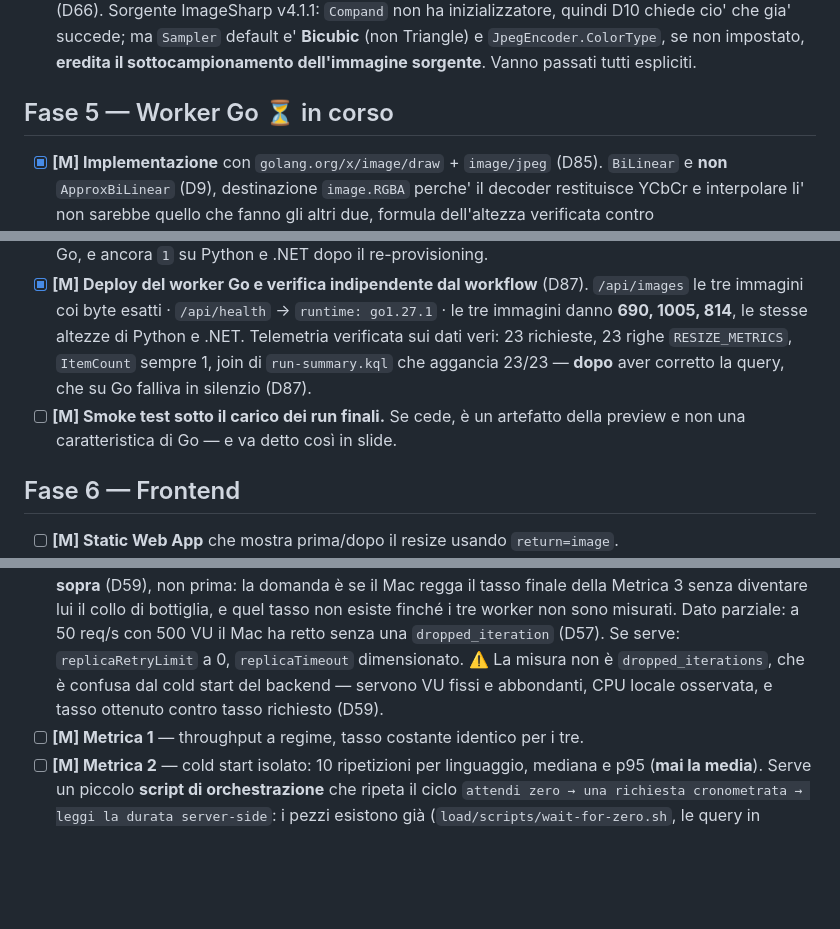
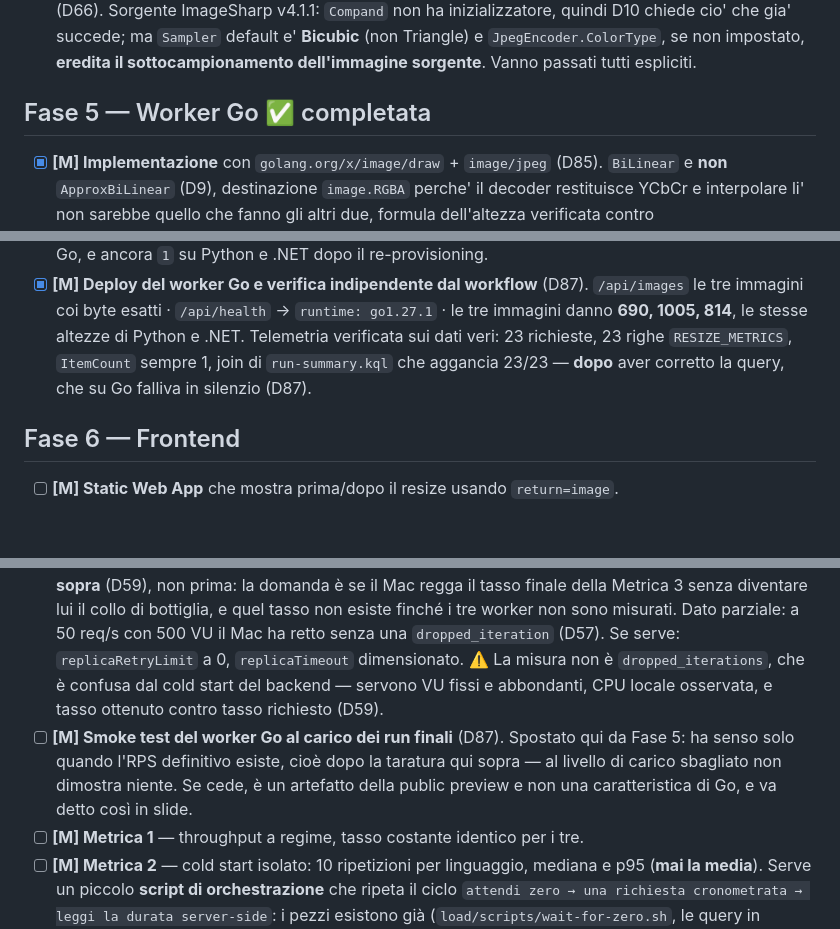
Before and after one commit to matteoninotti/torinodotnet-azure-functions-meetup-demo, a Markdown page: TODO.md, 3 parts joined by grey strips. GitHub-like rendering; blank space fills up the shorter version.

Commit message:
Sposta lo smoke test di Go in Fase 7 e chiude Fase 5
Lo smoke test al carico dei run finali ha senso solo dopo la taratura
definitiva dell'RPS: al livello di carico sbagliato non dimostra niente.
Va quindi eseguito dove quel livello viene deciso.

Co-Authored-By: Claude Opus 5 <noreply@anthropic.com>

```diff
--- a/TODO.md
+++ b/TODO.md
@@ -71,7 +71,7 @@ Priorità: **[M]** must — senza, il talk non sta in piedi · **[S]** should
 - [x] **[S] ReadyToRun attivo come flag di CI**, non nel `.csproj` (D11, D24, D84). Dentro il timebox. Il publish crossgen2 da macOS arm64 verso `linux-x64` funziona senza installare niente a mano — chiude il residuo di D19. **Costo misurato: il pacchetto passa da 5,96 a 12,1 MB** (zip deployato da 2,75 a 5,47 MB), e Flex lo scarica a ogni cold start: che il saldo sia positivo si misura in Fase 7, non si assume.
 - [x] **[S] Verificato il default di `ResizeOptions.Compand`: `false`** — e con lui gli altri default che contano (D66). Sorgente ImageSharp v4.1.1: `Compand` non ha inizializzatore, quindi D10 chiede cio' che gia' succede; ma `Sampler` default e' **Bicubic** (non Triangle) e `JpegEncoder.ColorType`, se non impostato, **eredita il sottocampionamento dell'immagine sorgente**. Vanno passati tutti espliciti.
 
-## Fase 5 — Worker Go ⏳ in corso
+## Fase 5 — Worker Go ✅ completata
 
 - [x] **[M] Implementazione** con `golang.org/x/image/draw` + `image/jpeg` (D85). `BiLinear` e **non** `ApproxBiLinear` (D9), destinazione `image.RGBA` perche' il decoder restituisce YCbCr e interpolare li' non sarebbe quello che fanno gli altri due, formula dell'altezza verificata contro `shared/conformance/` — 11 test verdi, i 12 casi letti dal file condiviso. Toolchain Go **pinnata a 1.27.1**: in Go la libreria di codifica e' la stdlib, quindi il compilatore e' una dipendenza da pinnare come Pillow e ImageSharp.
 - [x] **[M] Tre endpoint, non uno**: `resize`, `health` e `images` (D34). Verificati con `func start` e non solo a unit test. Le tre immagini danno **690, 1005, 814** — le stesse altezze di Python e .NET; status code `400`/`404`/`400` e `return=image` con `image/jpeg` come negli altri due.
@@ -80,7 +80,6 @@ Priorità: **[M]** must — senza, il talk non sta in piedi · **[S]** should
 - [x] **[M] HTTP/2 disabilitato — dichiarato nel Bicep, non via CLI** (D31, D85). `siteConfig.http20Enabled: false` su **tutti e tre** i worker. Riletto dalla risorsa dopo il deploy: `false` su Go, e ancora `false` su Python e .NET dopo il re-provisioning.
 - [x] **[M] Concorrenza a 1** su questa app (D22, D39). Riletta dalla risorsa: `perInstanceConcurrency: 1` su Go, e ancora `1` su Python e .NET dopo il re-provisioning.
 - [x] **[M] Deploy del worker Go e verifica indipendente dal workflow** (D87). `/api/images` le tre immagini coi byte esatti · `/api/health` → `runtime: go1.27.1` · le tre immagini danno **690, 1005, 814**, le stesse altezze di Python e .NET. Telemetria verificata sui dati veri: 23 richieste, 23 righe `RESIZE_METRICS`, `ItemCount` sempre 1, join di `run-summary.kql` che aggancia 23/23 — **dopo** aver corretto la query, che su Go falliva in silenzio (D87).
-- [ ] **[M] Smoke test sotto il carico dei run finali.** Se cede, è un artefatto della preview e non una caratteristica di Go — e va detto così in slide.
 
 ## Fase 6 — Frontend
 
@@ -94,6 +93,7 @@ Priorità: **[M]** must — senza, il talk non sta in piedi · **[S]** should
 
 - [ ] **[M] Taratura definitiva di `count=N` e dell'RPS target, con tutti e tre i worker deployati** (D43). Va fatta qui e non prima: `count` si dimensiona perché **la più veloce delle tre** superi 1s, e quale sia la più veloce non è deducibile — è uno dei risultati dell'esperimento. Sostituisce i valori provvisori di Fase 3; entrambi vanno scritti nel log, il provvisorio e il definitivo.
 - [ ] **[M] Decidere se serve il Container Apps Job con k6** — **da valutare dopo la taratura definitiva qui sopra** (D59), non prima: la domanda è se il Mac regga il tasso finale della Metrica 3 senza diventare lui il collo di bottiglia, e quel tasso non esiste finché i tre worker non sono misurati. Dato parziale: a 50 req/s con 500 VU il Mac ha retto senza una `dropped_iteration` (D57). Se serve: `replicaRetryLimit` a 0, `replicaTimeout` dimensionato. ⚠️ La misura non è `dropped_iterations`, che è confusa dal cold start del backend — servono VU fissi e abbondanti, CPU locale osservata, e tasso ottenuto contro tasso richiesto (D59).
+- [ ] **[M] Smoke test del worker Go al carico dei run finali** (D87). Spostato qui da Fase 5: ha senso solo quando l'RPS definitivo esiste, cioè dopo la taratura qui sopra — al livello di carico sbagliato non dimostra niente. Se cede, è un artefatto della public preview e non una caratteristica di Go, e va detto così in slide.
 - [ ] **[M] Metrica 1** — throughput a regime, tasso costante identico per i tre.
 - [ ] **[M] Metrica 2** — cold start isolato: 10 ripetizioni per linguaggio, mediana e p95 (**mai la media**). Serve un piccolo **script di orchestrazione** che ripeta il ciclo `attendi zero → una richiesta cronometrata → leggi la durata server-side`: i pezzi esistono già (`load/scripts/wait-for-zero.sh`, le query in `load/queries/`), manca il ciclo che li mette insieme identico per i tre linguaggi. ⚠️ Costo di agenda: ~5 minuti di attesa per ripetizione, quindi ~2,5 ore per i tre linguaggi (D56).
 - [ ] **[M] Metrica 3** — cold start sotto burst, 3 ripetizioni per linguaggio, percentili secondo per secondo, curve sovrapposte.
```
